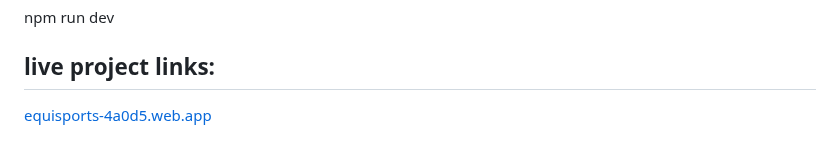
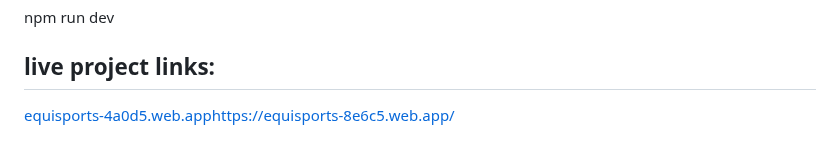
Before and after one commit to aburaihan98/equiSports-Client, a Markdown page: README.md, the part around the change. GitHub-like rendering.

```diff
--- a/README.md
+++ b/README.md
@@ -79,4 +79,4 @@ npm install
 npm run dev
 
 ## live project links:
-[equisports-4a0d5.web.app](https://equisports-4a0d5.web.app/)
+[equisports-4a0d5.web.app]()https://equisports-8e6c5.web.app/
```
